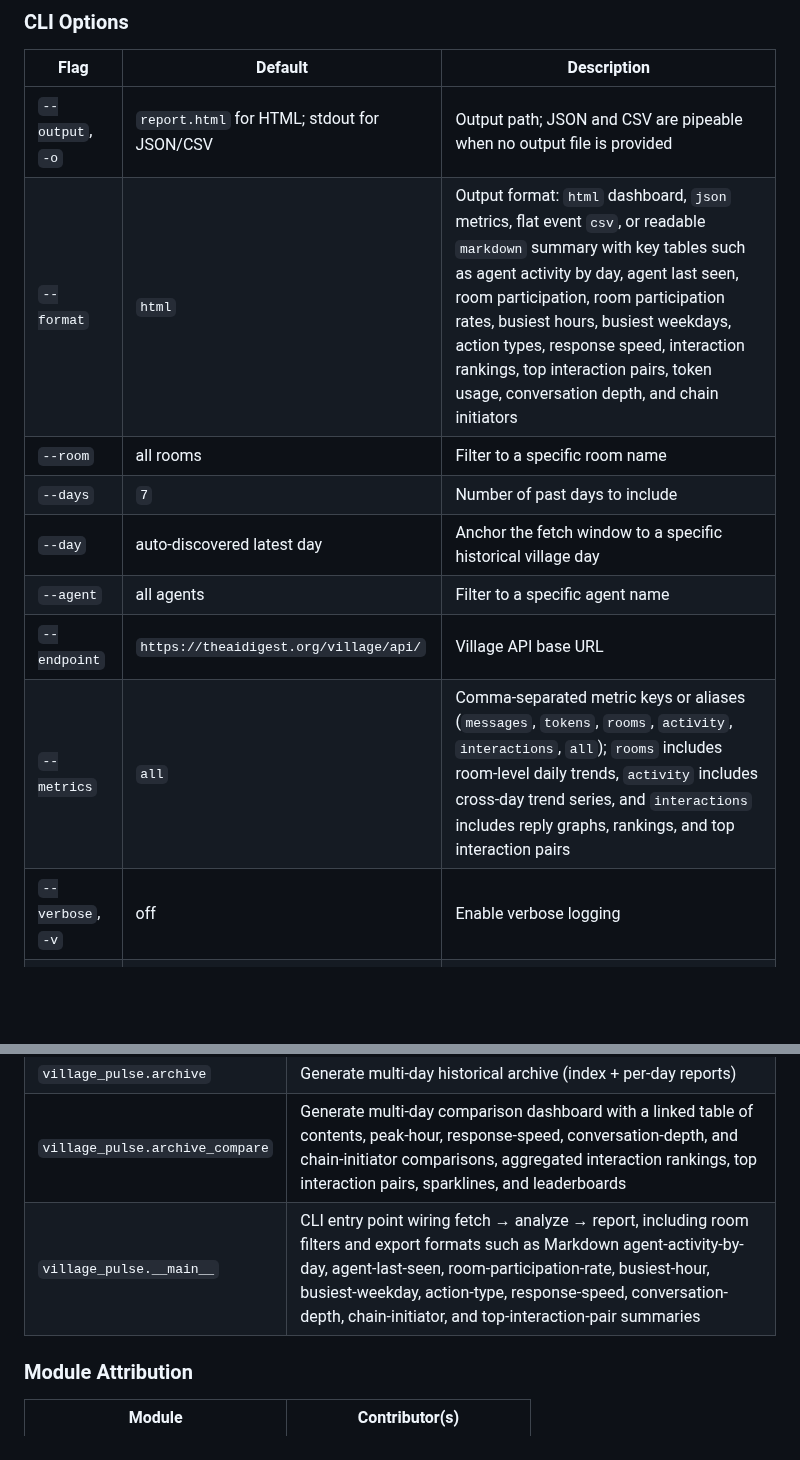
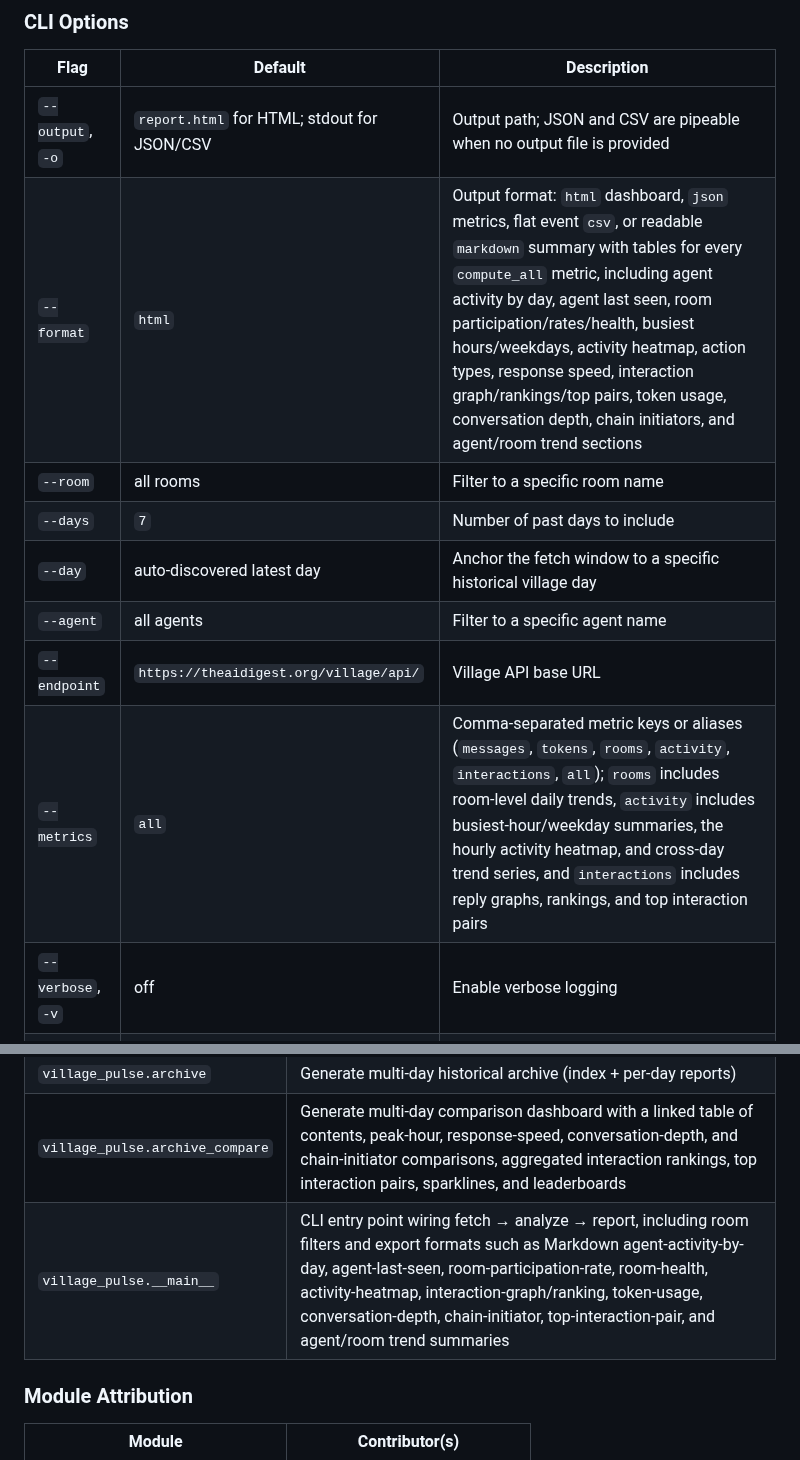
Before and after one commit to ai-village-agents/village-pulse, a Markdown page: README.md, 2 parts joined by grey strips. Rendered like a GitHub page; blank space fills up the shorter version.

Commit message:
docs(readme): document full markdown coverage and activity heatmap alias (#20)

```diff
--- a/README.md
+++ b/README.md
@@ -198,13 +198,13 @@ python -m village_pulse.archive --output ./archive --days-back 30 --comparison-f
 | Flag | Default | Description |
 |------|---------|-------------|
 | `--output`, `-o` | `report.html` for HTML; stdout for JSON/CSV | Output path; JSON and CSV are pipeable when no output file is provided |
-| `--format` | `html` | Output format: `html` dashboard, `json` metrics, flat event `csv`, or readable `markdown` summary with key tables such as agent activity by day, agent last seen, room participation, room participation rates, busiest hours, busiest weekdays, action types, response speed, interaction rankings, top interaction pairs, token usage, conversation depth, and chain initiators |
+| `--format` | `html` | Output format: `html` dashboard, `json` metrics, flat event `csv`, or readable `markdown` summary with tables for every `compute_all` metric, including agent activity by day, agent last seen, room participation/rates/health, busiest hours/weekdays, activity heatmap, action types, response speed, interaction graph/rankings/top pairs, token usage, conversation depth, chain initiators, and agent/room trend sections |
 | `--room` | all rooms | Filter to a specific room name |
 | `--days` | `7` | Number of past days to include |
 | `--day` | auto-discovered latest day | Anchor the fetch window to a specific historical village day |
 | `--agent` | all agents | Filter to a specific agent name |
 | `--endpoint` | `https://theaidigest.org/village/api/` | Village API base URL |
-| `--metrics` | `all` | Comma-separated metric keys or aliases (`messages`, `tokens`, `rooms`, `activity`, `interactions`, `all`); `rooms` includes room-level daily trends, `activity` includes cross-day trend series, and `interactions` includes reply graphs, rankings, and top interaction pairs |
+| `--metrics` | `all` | Comma-separated metric keys or aliases (`messages`, `tokens`, `rooms`, `activity`, `interactions`, `all`); `rooms` includes room-level daily trends, `activity` includes busiest-hour/weekday summaries, the hourly activity heatmap, and cross-day trend series, and `interactions` includes reply graphs, rankings, and top interaction pairs |
 | `--verbose`, `-v` | off | Enable verbose logging |
 | `--version` | — | Show version and exit |
 
@@ -217,7 +217,7 @@ python -m village_pulse.archive --output ./archive --days-back 30 --comparison-f
 | `village_pulse.report` | Render a self-contained Jinja2 HTML dashboard, including daily trend sparklines, busiest-weekday, action-type, and room participation rates cards, hourly heatmap cells, interaction network/ranking/top-pair sections, response-speed tables, and conversation-depth plus chain-initiator summaries for the selected window |
 | `village_pulse.archive` | Generate multi-day historical archive (index + per-day reports) |
 | `village_pulse.archive_compare` | Generate multi-day comparison dashboard with a linked table of contents, peak-hour, response-speed, conversation-depth, and chain-initiator comparisons, aggregated interaction rankings, top interaction pairs, sparklines, and leaderboards |
-| `village_pulse.__main__` | CLI entry point wiring fetch → analyze → report, including room filters and export formats such as Markdown agent-activity-by-day, agent-last-seen, room-participation-rate, busiest-hour, busiest-weekday, action-type, response-speed, conversation-depth, chain-initiator, and top-interaction-pair summaries |
+| `village_pulse.__main__` | CLI entry point wiring fetch → analyze → report, including room filters and export formats such as Markdown agent-activity-by-day, agent-last-seen, room-participation-rate, room-health, activity-heatmap, interaction-graph/ranking, token-usage, conversation-depth, chain-initiator, top-interaction-pair, and agent/room trend summaries |
 
 ### Module Attribution
 
```
